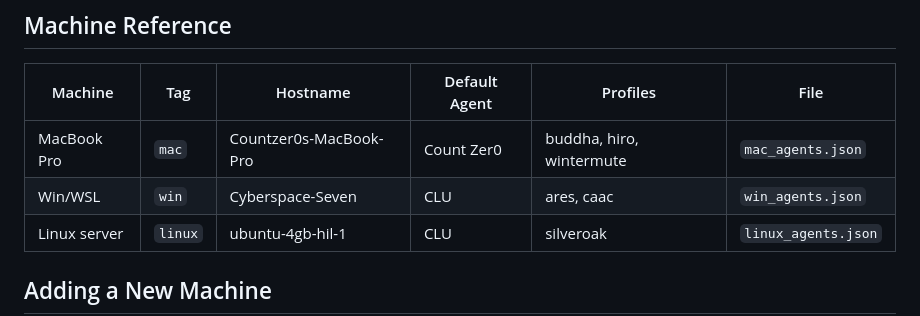
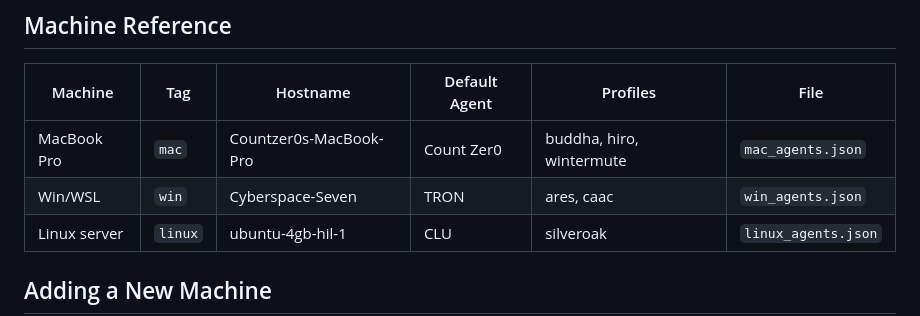
Before and after one commit to CountZer0/constellation, a Markdown page: README.md, the part around the change. GitHub-like rendering.

Commit message:
Update default agent for Win/WSL to TRON

```diff
--- a/README.md
+++ b/README.md
@@ -192,7 +192,7 @@ Create a cron job: run ~/.hermes/constellation/constellation-update.sh every hou
 | Machine | Tag | Hostname | Default Agent | Profiles | File |
 |---------|-----|----------|---------------|----------|------|
 | MacBook Pro | `mac` | Countzer0s-MacBook-Pro | Count Zer0 | buddha, hiro, wintermute | `mac_agents.json` |
-| Win/WSL | `win` | Cyberspace-Seven | CLU | ares, caac | `win_agents.json` |
+| Win/WSL | `win` | Cyberspace-Seven | TRON | ares, caac | `win_agents.json` |
 | Linux server | `linux` | ubuntu-4gb-hil-1 | CLU | silveroak | `linux_agents.json` |
 
 ## Adding a New Machine
```
